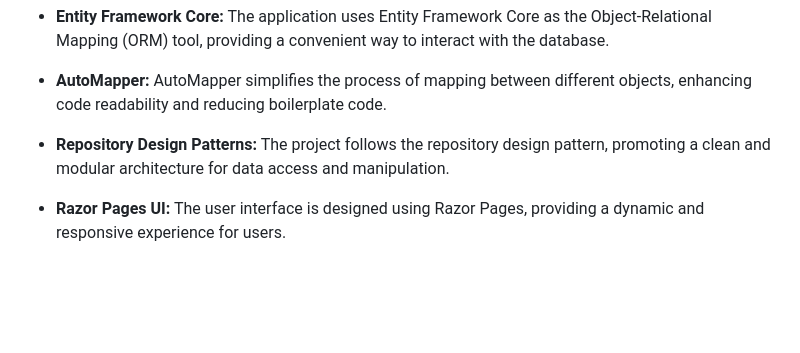
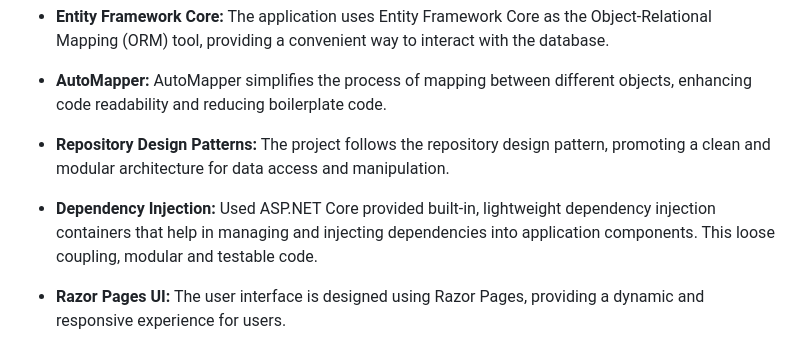
Before and after one commit to nikhil777jais/Academy-Portal, a Markdown page: README.md, the part around the change. Drawn GitHub-style; blank space fills up the shorter version.

```diff
--- a/README.md
+++ b/README.md
@@ -11,6 +11,8 @@ Welcome to the Academy Portal project! This web application is built on ASP.NET
 - **AutoMapper:** AutoMapper simplifies the process of mapping between different objects, enhancing code readability and reducing boilerplate code.
 
 - **Repository Design Patterns:** The project follows the repository design pattern, promoting a clean and modular architecture for data access and manipulation.
+
+- **Dependency Injection:** Used ASP.NET Core provided  built-in, lightweight dependency injection containers that help in managing and injecting dependencies into application components. This loose coupling, modular and testable code.
 
 - **Razor Pages UI:** The user interface is designed using Razor Pages, providing a dynamic and responsive experience for users.
 
```
